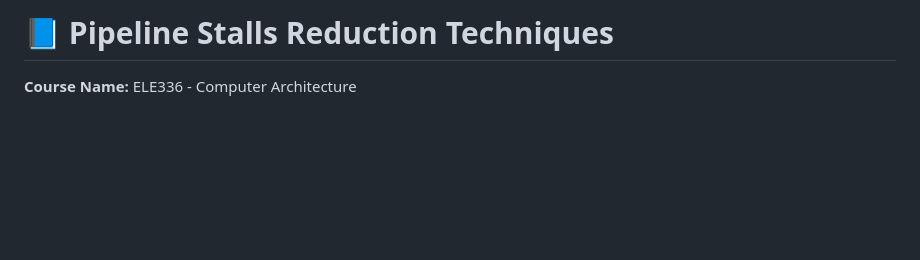
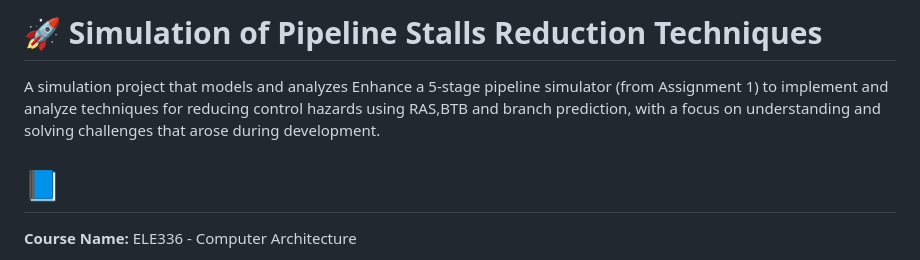
Before and after one commit to AbduAllahhany/Pipeline-stalls-reduction-techniques, a Markdown page: README.md, the part around the change. Drawn GitHub-style; blank space fills up the shorter version.

```diff
--- a/README.md
+++ b/README.md
@@ -1,5 +1,8 @@
 
-# 📘 Pipeline Stalls Reduction Techniques
+# 🚀 Simulation of Pipeline Stalls Reduction Techniques
+
+A simulation project that models and analyzes Enhance a 5-stage pipeline simulator (from Assignment 1) to implement and analyze techniques for reducing control hazards using RAS,BTB and branch prediction, with a focus on understanding and solving challenges that arose during development.
+# 📘
 **Course Name:** ELE336 - Computer Architecture
 
 We extend our sincere gratitude and appreciation to Dr. May Salama for her exceptional supervision and dedication throughout the Computer Architecture course. Her clear explanations, continuous support, and insightful guidance greatly enriched our learning experience.
```
